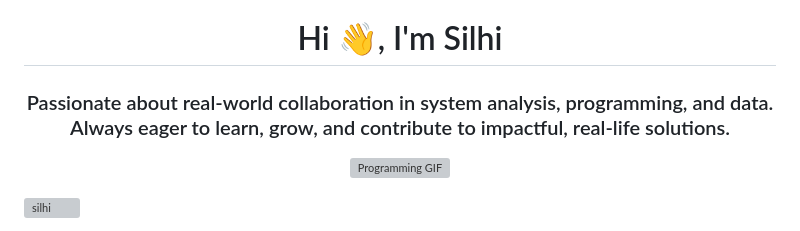
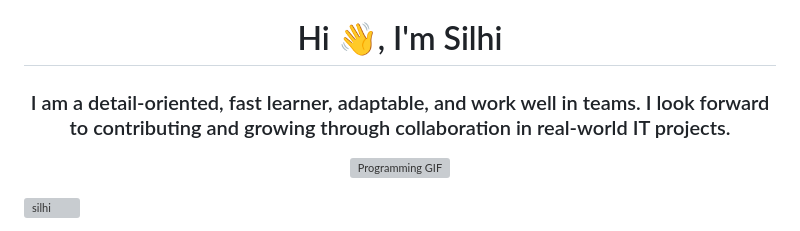
Before and after one commit to Silhi/silhi, a Markdown page: README.md, the part around the change. GitHub-like rendering; grey boxes are pictures that could not be loaded.

```diff
--- a/README.md
+++ b/README.md
@@ -1,5 +1,6 @@
 <h1 align="center">Hi 👋, I'm Silhi</h1>
-<h3 align="center">Passionate about real-world collaboration in system analysis, programming, and data. Always eager to learn, grow, and contribute to impactful, real-life solutions.</h3>
+<h3 align="center">I am a detail-oriented, fast learner, adaptable, and work well in teams. I look forward to contributing and growing through collaboration in real-world IT projects.
+</h3>
 
 <p align="center">
   <img src="https://media.giphy.com/media/RbDKaczqWovIugyJmW/giphy.gif?cid=ecf05e47kudjour40dmftzlnmy4ofngi0xkrb88znt1ushdy&ep=v1_gifs_related&rid=giphy.gif&ct=g" alt="Programming GIF" width="400px">
```
